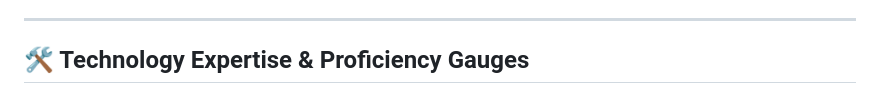
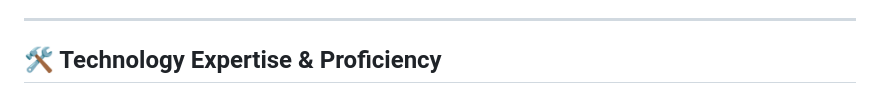
Before and after one commit to rajasekarrk96/rajasekarrk96, a Markdown page: README.md, the part around the change printed below. GitHub-like rendering.

```diff
--- a/README.md
+++ b/README.md
@@ -166,7 +166,7 @@
 
 ---
 
-## 🛠️ Technology Expertise & Proficiency Gauges
+## 🛠️ Technology Expertise & Proficiency
 
 <div align="center">
 
```
Also changed, not shown: other parts of README.md (+38 -109 lines).
